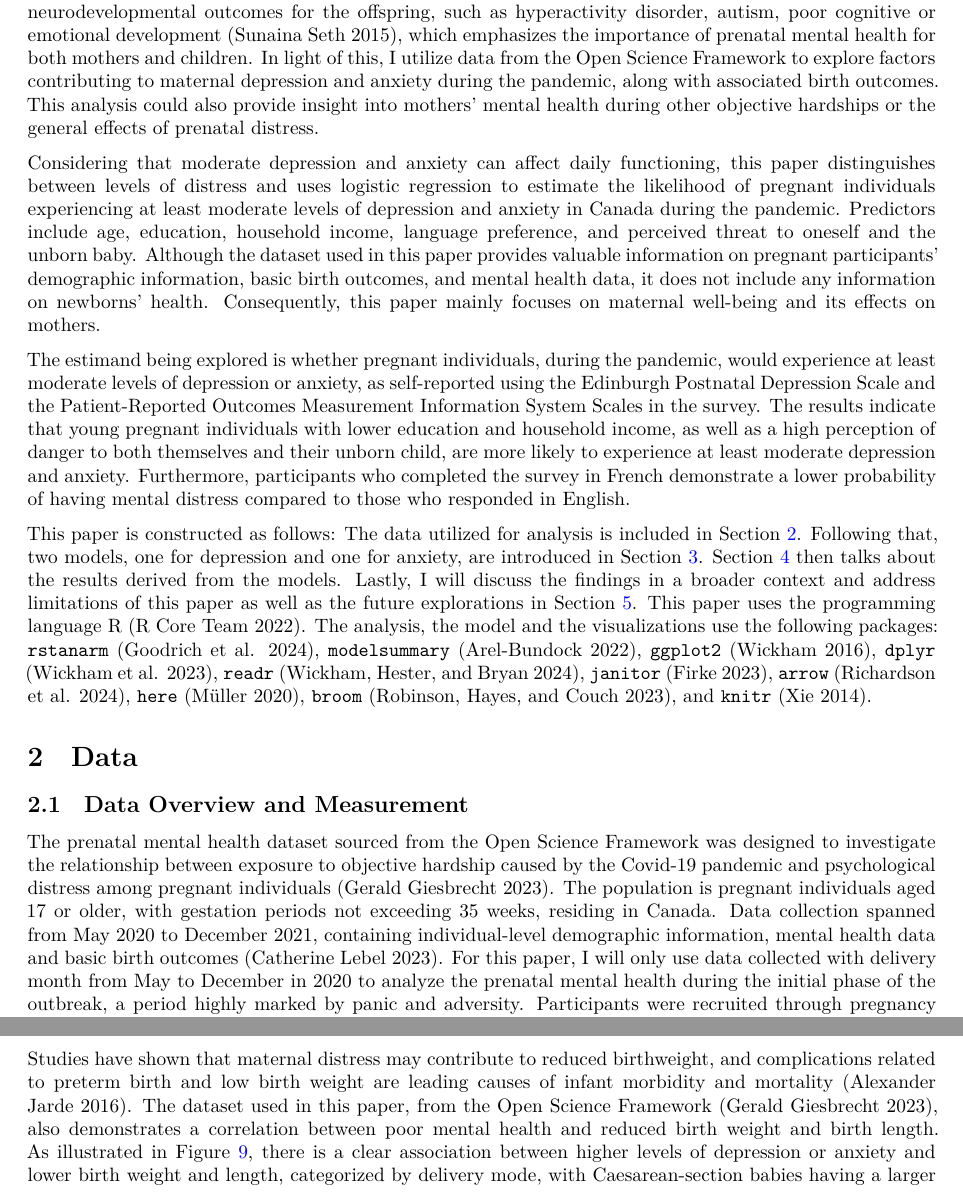
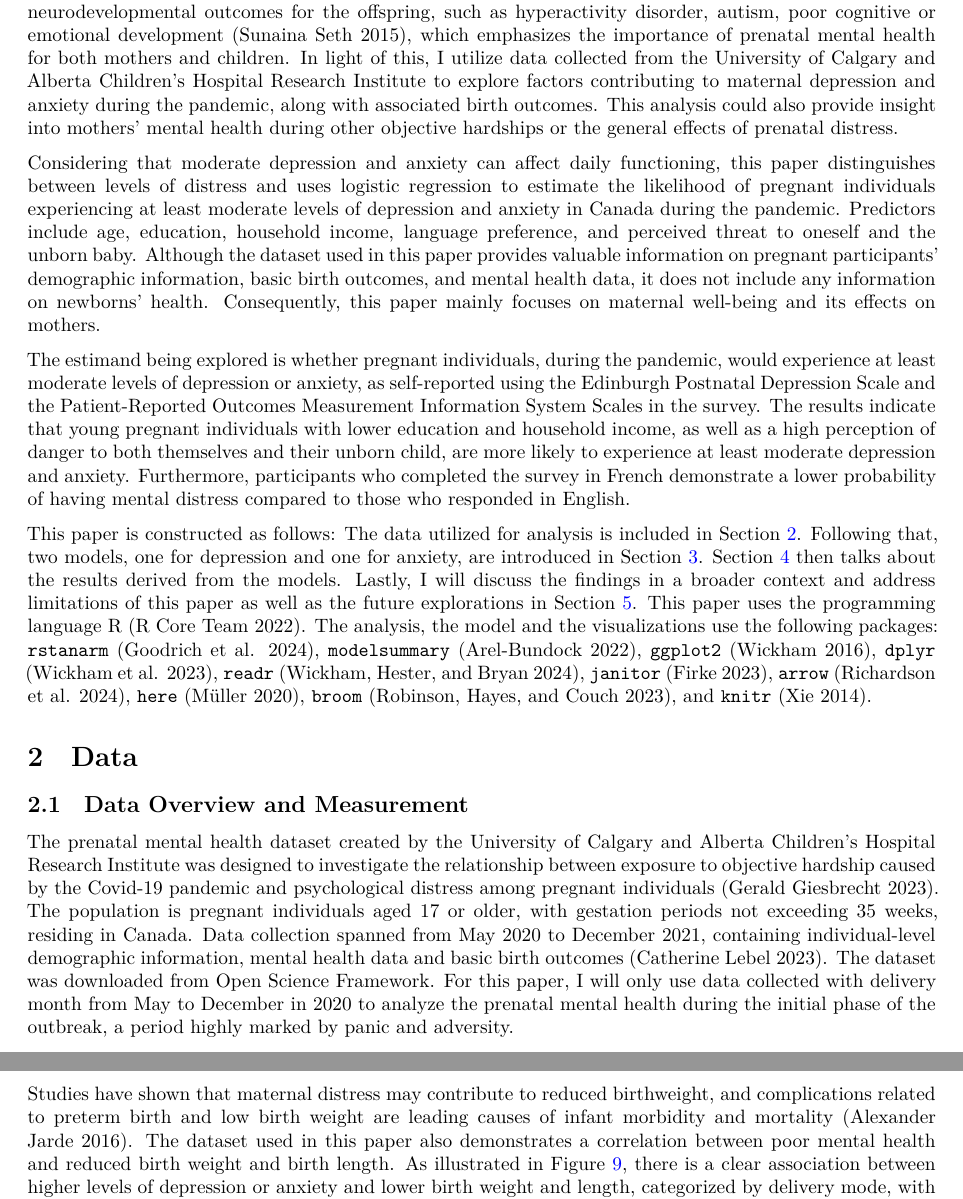
Before and after one commit to Elaineyi1/Prenatal_Mental_Health, a Quarto document (outputs/paper.qmd): two parts of pages 2 and 14 of 19, joined at a grey line, cut so that both start at the same text. The pictures show the output file outputs/paper.pdf that the author committed with the source.

Commit message:
improve measurement

````diff
--- a/outputs/paper.qmd
+++ b/outputs/paper.qmd
@@ -16,7 +16,7 @@ toc: true
 ---
 \newpage
 # Introduction {#sec-introduction}
-While pregnancy and childbirth are often moments of joy, they can also bring about distress as mothers navigate responsibilities and physical changes. In the 12 months before childbirth, 12.5% of women in Canada reported that most days were very stressful, and 7.5% reported depressive or anxious symptoms [@canadaPregnancyWomenaposs]. These figures were likely to increase during the COVID-19 pandemic due to heightened uncertainty and panic. Maternal depression and anxiety during pregnancy are associated with adverse neurodevelopmental outcomes for the offspring, such as hyperactivity disorder, autism, poor cognitive or emotional development [@MPMHPbeta], which emphasizes the importance of prenatal mental health for both mothers and children. In light of this, I utilize data from the Open Science Framework to explore factors contributing to maternal depression and anxiety during the pandemic, along with associated birth outcomes. This analysis could also provide insight into mothers’ mental health during other objective hardships or the general effects of prenatal distress.
+While pregnancy and childbirth are often moments of joy, they can also bring about distress as mothers navigate responsibilities and physical changes. In the 12 months before childbirth, 12.5% of women in Canada reported that most days were very stressful, and 7.5% reported depressive or anxious symptoms [@canadaPregnancyWomenaposs]. These figures were likely to increase during the COVID-19 pandemic due to heightened uncertainty and panic. Maternal depression and anxiety during pregnancy are associated with adverse neurodevelopmental outcomes for the offspring, such as hyperactivity disorder, autism, poor cognitive or emotional development [@MPMHPbeta], which emphasizes the importance of prenatal mental health for both mothers and children. In light of this, I utilize data collected from the University of Calgary and Alberta Children's Hospital Research Institute to explore factors contributing to maternal depression and anxiety during the pandemic, along with associated birth outcomes. This analysis could also provide insight into mothers’ mental health during other objective hardships or the general effects of prenatal distress.
 
 Considering that moderate depression and anxiety can affect daily functioning, this paper distinguishes between levels of distress and uses logistic regression to estimate the likelihood of pregnant individuals experiencing at least moderate levels of depression and anxiety in Canada during the pandemic. Predictors include age, education, household income, language preference, and perceived threat to oneself and the unborn baby. Although the dataset used in this paper provides valuable information on pregnant participants’ demographic information, basic birth outcomes, and mental health data, it does not include any information on newborns’ health. Consequently, this paper mainly focuses on maternal well-being and its effects on mothers.
 
@@ -48,7 +48,8 @@ clean_data <- read_csv(
 
 # Data {#sec-data}
 ## Data Overview and Measurement
-The prenatal mental health dataset sourced from the Open Science Framework was designed to investigate the relationship between exposure to objective hardship caused by the Covid-19 pandemic and psychological distress among pregnant individuals [@osfPregnancyDuring]. The population is pregnant individuals aged 17 or older, with gestation periods not exceeding 35 weeks, residing in Canada. Data collection spanned from May 2020 to December 2021, containing individual-level demographic information, mental health data and basic birth outcomes [@nihPrenatalMental]. For this paper, I will only use data collected with delivery month from May to December in 2020 to analyze the prenatal mental health during the initial phase of the outbreak, a period highly marked by panic and adversity.
+The prenatal mental health dataset created by the University of Calgary and Alberta Children's Hospital Research Institute was designed to investigate the relationship between exposure to objective hardship caused by the Covid-19 pandemic and psychological distress among pregnant individuals [@osfPregnancyDuring]. The population is pregnant individuals aged 17 or older, with gestation periods not exceeding 35 weeks, residing in Canada. Data collection spanned from May 2020 to December 2021, containing individual-level demographic information, mental health data and basic birth outcomes [@nihPrenatalMental]. The dataset was downloaded from Open Science Framework. For this paper, I will only use data collected with delivery month from May to December in 2020 to analyze the prenatal mental health during the initial phase of the outbreak, a period highly marked by panic and adversity.
+
 Participants were recruited through pregnancy organizations, care providers, social media, and paid ads on Facebook and Instagram, with the chance to win a 500-dollar gift card. Some of the advertisements were specifically targeted to geographic regions and sociodemographic groups with lower representation to reduce underrepresentation [@nihPrenatalMental]. Surveys were available in either English or French. Prenatal data, including age, household income in Canadian dollars for the year 2019, and education level were collected as part of the national Pregnancy during the COVID-19 Pandemic (PdP) project using online questionnaires through REDCap. Birth data were also acquired using parents reports [@nihPrenatalMental].
 
 Depression symptoms were self-assessed using the Edinburgh Postnatal Depression Scale (EPDS), comprising ten questions and each scored from 0 to 3, with possible scores ranging from 0 to 30 [@EDPSstanford]. Anxiety symptoms were self-evaluated using the Patient-Reported Outcomes Measurement Information System (PROMIS), consisting of 7 questions scored from 1 to 5, with possible total scores ranging from 7 to 35 [@psychiatry]. Higher scores on both scales indicate more severe depression or anxiety symptoms. To standardize the scale in this analysis, EPDS scores were divided by 30, and PROMIS scores were adjusted by subtracting 7 from the original scores and then dividing by 35, making the levels of depression and anxiety between 0 and 1.
@@ -386,7 +387,7 @@ Only one-third of pregnant women with depression would consider taking anti-depr
 Research has shown that pregnant individuals with untreated depression face significantly increased infant risks compared to those without depression, particularly in terms of preterm birth and small infant size. However, treating depression with antidepressants has also been found to be associated with higher risks of preterm birth and low birth weight [@NOWWUADCWWWD]. Considering these findings, non-pharmacological therapies may be more acceptable for pregnant individuals, and they usually provide a more personalized treatment for individuals.
 
 ## Birth Weight/Length Related to Prenatal Mental Health
-Studies have shown that maternal distress may contribute to reduced birthweight, and complications related to preterm birth and low birth weight are leading causes of infant morbidity and mortality [@NOWWUADCWWWD]. The dataset used in this paper, from the Open Science Framework [@osfPregnancyDuring], also demonstrates a correlation between poor mental health and reduced birth weight and birth length. As illustrated in [@fig-weight_length_delivery], there is a clear association between higher levels of depression or anxiety and lower birth weight and length, categorized by delivery mode, with Caesarean-section babies having a larger average length and weight compared to vaginally delivered babies. These findings, once again, emphasize the importance of addressing maternal mental health during pregnancy to support fetal growth and development.
+Studies have shown that maternal distress may contribute to reduced birthweight, and complications related to preterm birth and low birth weight are leading causes of infant morbidity and mortality [@NOWWUADCWWWD]. The dataset used in this paper also demonstrates a correlation between poor mental health and reduced birth weight and birth length. As illustrated in [@fig-weight_length_delivery], there is a clear association between higher levels of depression or anxiety and lower birth weight and length, categorized by delivery mode, with Caesarean-section babies having a larger average length and weight compared to vaginally delivered babies. These findings, once again, emphasize the importance of addressing maternal mental health during pregnancy to support fetal growth and development.
 
 ```{r}
 #| label: fig-weight_length_delivery
````
Also changed, not shown: outputs/paper.pdf.
